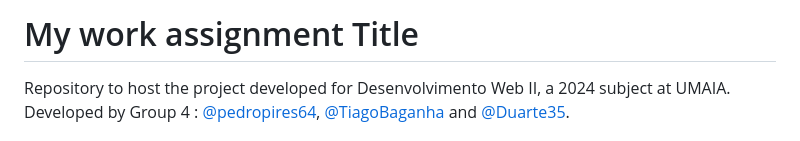
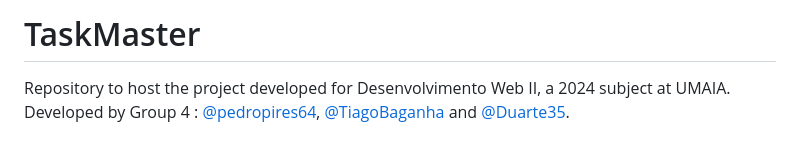
Before and after one commit to inf23dw2g04/m1_auth, a Markdown page: README.md, the part around the change. Drawn GitHub-style.

```diff
--- a/README.md
+++ b/README.md
@@ -1,4 +1,4 @@
-# My work assignment Title
+# TaskMaster
 
 Repository to host the project developed for Desenvolvimento Web II, a 2024 subject at UMAIA. Developed by Group 4 : [@pedropires64](https://github.com/pedropires64), [@TiagoBaganha](https://github.com/TiagoBaganha) and [@Duarte35](https://github.com/Duarte35).
 
```
